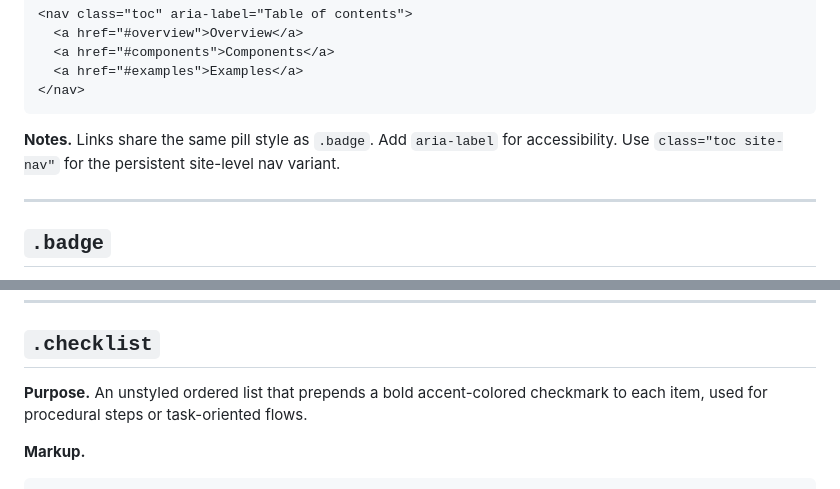
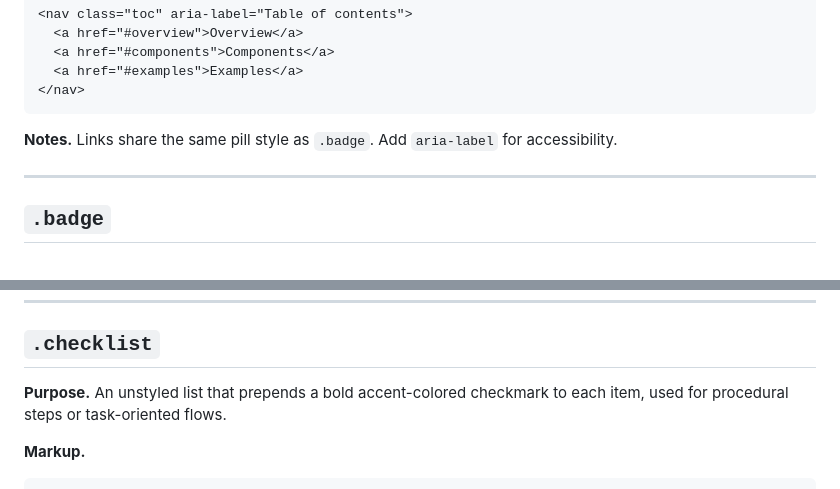
Before and after one commit to RL22/readworthy, a Markdown page: references/components.md, 2 parts joined by grey strips. Rendered like a GitHub page.

Commit message:
Tighten components.md: fix .checklist wording, drop .site-nav mention
- .checklist Purpose now reads 'unstyled list' (snippet uses <ul>).
- .toc Notes no longer reference .site-nav (no CSS rules yet; reserved
  for the mobile-nav follow-up).

````diff
--- a/references/components.md
+++ b/references/components.md
@@ -72,7 +72,7 @@ Each entry lists the class, its purpose, a minimal markup snippet, and any usage
 </nav>
 ```
 
-**Notes.** Links share the same pill style as `.badge`. Add `aria-label` for accessibility. Use `class="toc site-nav"` for the persistent site-level nav variant.
+**Notes.** Links share the same pill style as `.badge`. Add `aria-label` for accessibility.
 
 ---
 
@@ -293,7 +293,7 @@ Summarize this transcript as semantic HTML.</pre>
 
 ## `.checklist`
 
-**Purpose.** An unstyled ordered list that prepends a bold accent-colored checkmark to each item, used for procedural steps or task-oriented flows.
+**Purpose.** An unstyled list that prepends a bold accent-colored checkmark to each item, used for procedural steps or task-oriented flows.
 
 **Markup.**
 
````
